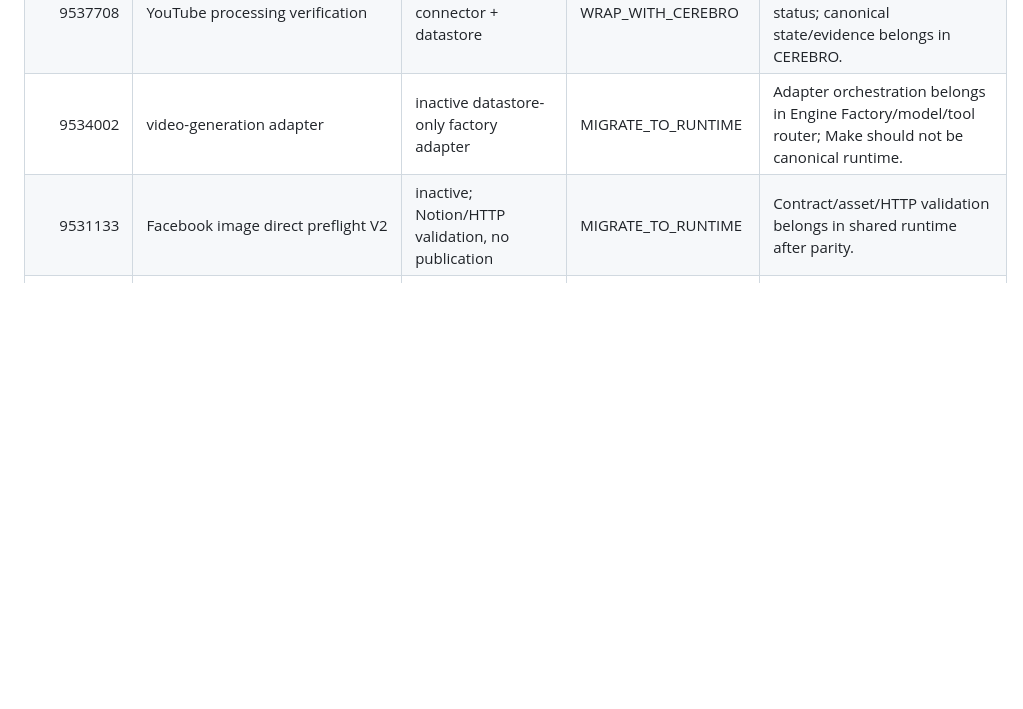
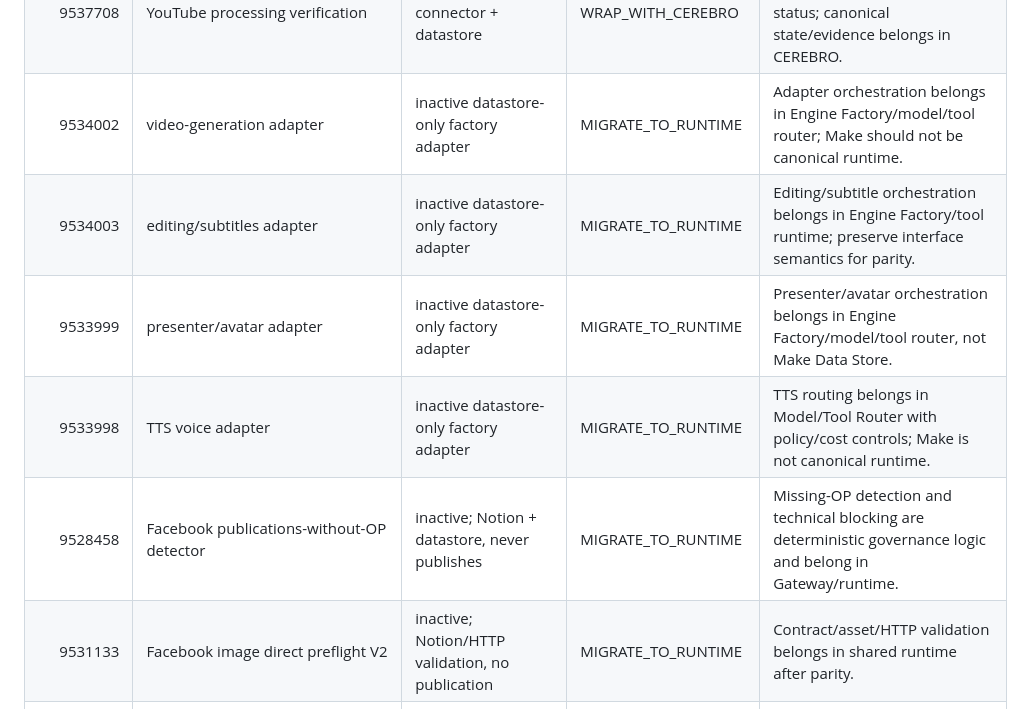
Before and after one commit to carlosjmunoz78/capital-mapa-pro, a Markdown page: cerebro-os/docs/MAKE_SCENARIO_DECISION_MATRIX_2026-09-12.md, the part around the change. Rendered like a GitHub page; blank space fills up the shorter version.

Commit message:
docs: classify remaining Make factory and detector scenarios

```diff
--- a/cerebro-os/docs/MAKE_SCENARIO_DECISION_MATRIX_2026-09-12.md
+++ b/cerebro-os/docs/MAKE_SCENARIO_DECISION_MATRIX_2026-09-12.md
@@ -40,6 +40,10 @@ Allowed target states:
 | 9533589 | Facebook image receipt normalizer | inactive; explicitly integrated into active master 9533690 | RETIRE_CANDIDATE | Preserve until dependency proof confirms no direct callers; do not activate beside master. |
 | 9537708 | YouTube processing verification | inactive; YouTube connector + datastore | WRAP_WITH_CEREBRO | Make may remain connector edge for platform processing status; canonical state/evidence belongs in CEREBRO. |
 | 9534002 | video-generation adapter | inactive datastore-only factory adapter | MIGRATE_TO_RUNTIME | Adapter orchestration belongs in Engine Factory/model/tool router; Make should not be canonical runtime. |
+| 9534003 | editing/subtitles adapter | inactive datastore-only factory adapter | MIGRATE_TO_RUNTIME | Editing/subtitle orchestration belongs in Engine Factory/tool runtime; preserve interface semantics for parity. |
+| 9533999 | presenter/avatar adapter | inactive datastore-only factory adapter | MIGRATE_TO_RUNTIME | Presenter/avatar orchestration belongs in Engine Factory/model/tool router, not Make Data Store. |
+| 9533998 | TTS voice adapter | inactive datastore-only factory adapter | MIGRATE_TO_RUNTIME | TTS routing belongs in Model/Tool Router with policy/cost controls; Make is not canonical runtime. |
+| 9528458 | Facebook publications-without-OP detector | inactive; Notion + datastore, never publishes | MIGRATE_TO_RUNTIME | Missing-OP detection and technical blocking are deterministic governance logic and belong in Gateway/runtime. |
 | 9531133 | Facebook image direct preflight V2 | inactive; Notion/HTTP validation, no publication | MIGRATE_TO_RUNTIME | Contract/asset/HTTP validation belongs in shared runtime after parity. |
 | 9533424 | Facebook short-video direct preflight V2 | inactive; Notion/HTTP validation, no publication | MIGRATE_TO_RUNTIME | Deterministic preflight belongs in Gateway/runtime; keep OLD for contract parity only. |
 | 9531078 | Facebook text/link direct preflight V2 | inactive; Notion validation, no publication | MIGRATE_TO_RUNTIME | Deterministic policy belongs in Gateway/runtime. |
```
